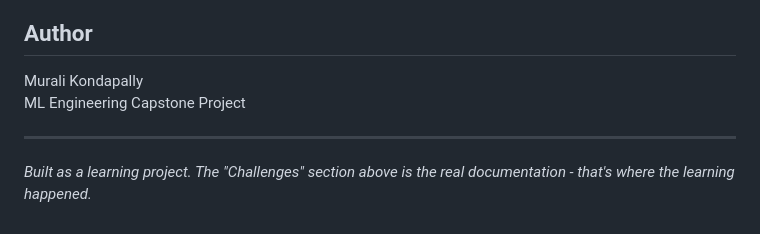
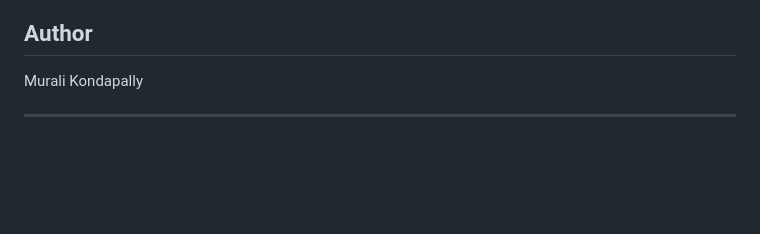
Before and after one commit to muralik31/Capstone--SentimentBasedProductRecommendationSystem, a Markdown page: README.md, the part around the change. Rendered like a GitHub page; blank space fills up the shorter version.

Commit message:
Remove project description from README

```diff
--- a/README.md
+++ b/README.md
@@ -165,8 +165,5 @@ Went with Random Forest - solid performance and actually fits in memory.
 ## Author
 
 Murali Kondapally
-ML Engineering Capstone Project
 
 ---
-
-*Built as a learning project. The "Challenges" section above is the real documentation - that's where the learning happened.*
```
